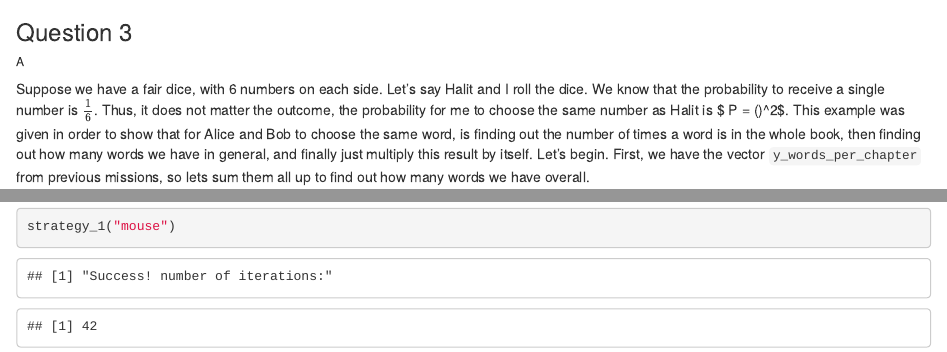
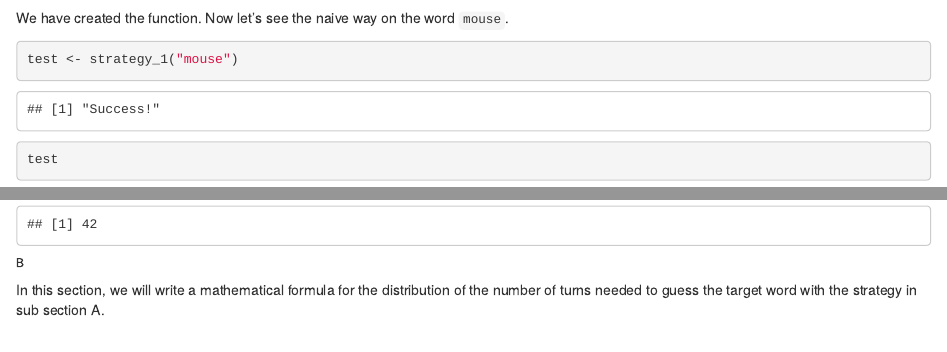
Before and after one commit to DataScienceHU/Lab_2_Cohen_Halit_and_Mauda_Yoray, an R Markdown document (52414_2021_22_lab_2.Rmd): the page in a window 1100 px wide, from 3690 px down before the commit and from 8130 px down after it, and a second part further down, joined at a grey line. Rendered offline with R 4.5, knitr and Pandoc, with nearby package versions; code that draws random numbers runs with fixed seeds of ours; some code elsewhere in the file could not run offline.

Commit message:
Update 52414_2021_22_lab_2.Rmd

````diff
--- a/52414_2021_22_lab_2.Rmd
+++ b/52414_2021_22_lab_2.Rmd
@@ -313,5 +313,10 @@ strategy_1 <- function(unknown_word){
 We have created the function. Now let's see the naive way on the word `mouse`.
 
 ```{r}
-strategy_1("mouse")
+test <- strategy_1("mouse")
+test
 ```
+
+###### B
+
+In this section, we will write a mathematical formula for the distribution of the number of turns needed to guess the target word with the strategy in sub section A.
````
Also changed, not shown: 52414_2021_22_lab_2.Rmd (2 more changed lines).
